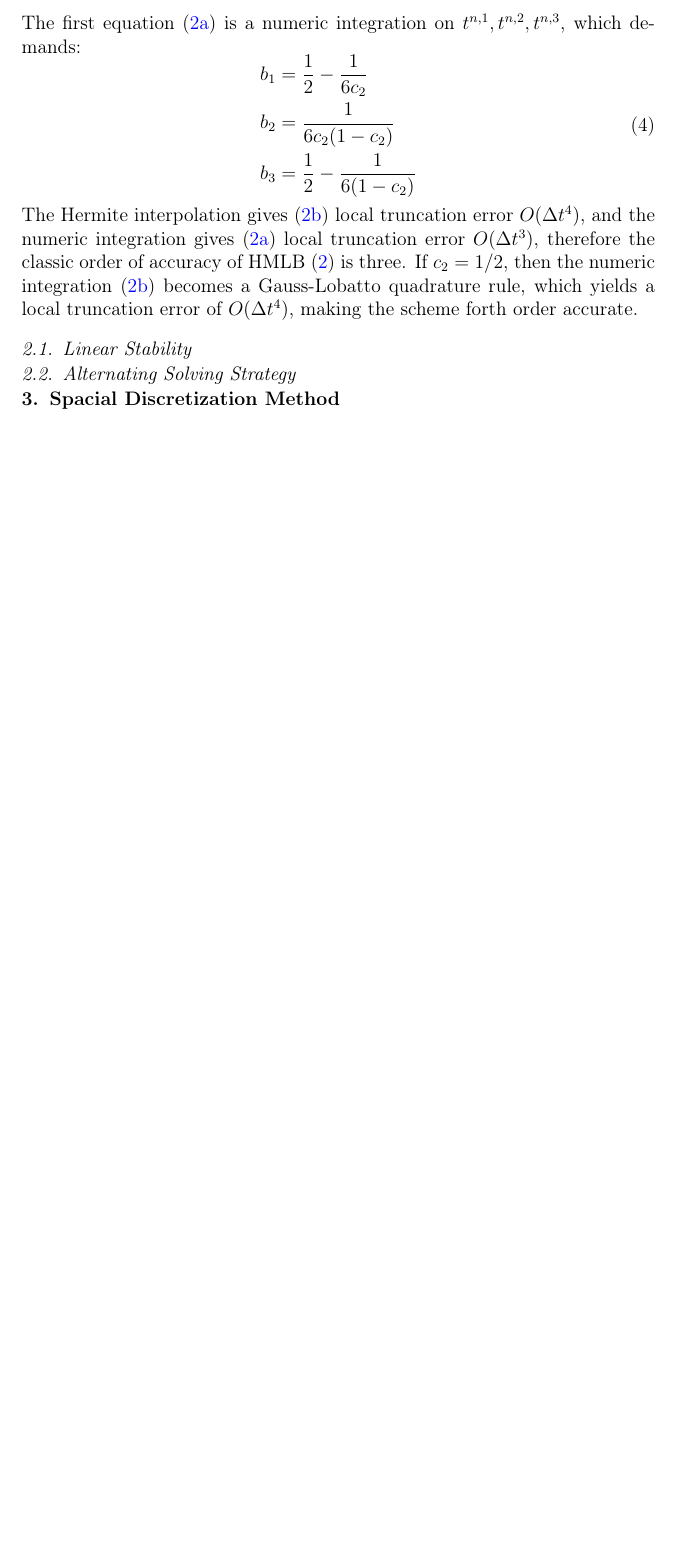
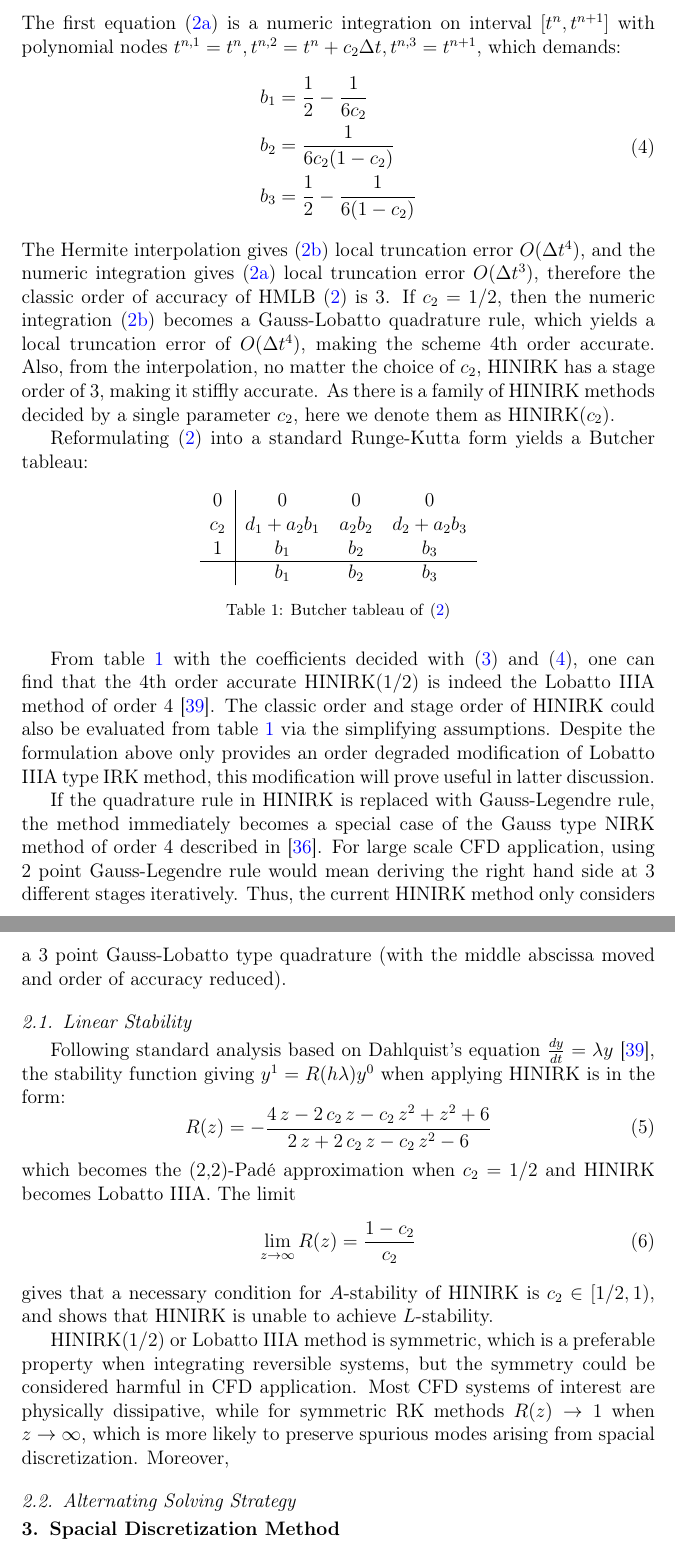
Before and after one commit to harryzhou2000/HM3Draft, a LaTeX paper (HM3Draft.tex): part of page 5 of 9 before the commit and two parts of pages 5 and 6 of 10 after it, the two joined at a grey line, cut at the place of the change, the shorter picture padded with empty space. Compiled offline with pdfLaTeX.

Commit message:
some formulation

```diff
--- a/HM3Draft.tex
+++ b/HM3Draft.tex
@@ -382,28 +386,126 @@ $t^{n,2}$, which requires:
 \end{equation}
 The first equation \eqref{eq:HM3-1} is
-a numeric integration on
-$t^{n,1},t^{n,2},t^{n,3}$, which demands:
+a numeric integration on interval $[t^n,t^{n+1}]$ with
+polynomial nodes
+$t^{n,1}=t^n,t^{n,2}=t^n+c_2\inc t,t^{n,3}=t^{n+1}$, which demands:
 \begin{equation}
     \begin{aligned}
-        b_1 & = \frac{1}{2} - \frac{1}{6{c_2}}\\
-        b_2 & = \frac{1}{6{c_2}(1-{c_2})} \\
-        b_3 & = \frac{1}{2} - \frac{1}{6(1-{c_2})}  \\
+        b_1 & = \frac{1}{2} - \frac{1}{6{c_2}}     \\
+        b_2 & = \frac{1}{6{c_2}(1-{c_2})}          \\
+        b_3 & = \frac{1}{2} - \frac{1}{6(1-{c_2})} \\
     \end{aligned}
+    \label{eq:integ}
 \end{equation}
 The Hermite interpolation gives \eqref{eq:HM3-2}
 local truncation error $O(\inc t^4)$,
 and the numeric integration gives \eqref{eq:HM3-1}
 local truncation error $O(\inc t^3)$, therefore the
 classic order of accuracy of HMLB \eqref{eq:HM3} is
-three. If $c_2=1/2$, then the numeric integration \eqref{eq:HM3-2}
+3. If $c_2=1/2$, then the numeric integration \eqref{eq:HM3-2}
 becomes a Gauss-Lobatto quadrature rule, which yields
 a local truncation error of $O(\inc t^4)$, making
-the scheme forth order accurate.
+the scheme 4th order accurate.
+Also, from the interpolation, no matter
+the choice of $c_2$, HINIRK has a stage order of
+3, making it stiffly accurate.
+As there is a family of HINIRK methods decided by
+a single parameter $c_2$,
+here we denote them as HINIRK($c_2$).
+
+
+Reformulating \eqref{sec:HINIRK} into
+a standard Runge-Kutta form yields a Butcher
+tableau:
+\begin{table}[htbp]
+    \centering
+    \begin{tabular}{c|ccc}
+        0     & 0              & 0        & 0              \\
+        $c_2$ & $d_1 + a_2b_1$ & $a_2b_2$ & $d_2 + a_2b_3$ \\
+        1     & $b_1$          & $b_2$    & $b_3$          \\ \hline
+              & $b_1$          & $b_2$    & $b_3$
+    \end{tabular}
+    \caption{Butcher tableau of \eqref{eq:HM3}}
+    \label{tab:HM3Butcher}
+\end{table}
+
+From table \ref{tab:HM3Butcher} with the coefficients
+decided with \eqref{eq:interp} and \eqref{eq:integ},
+one can find that the 4th order accurate
+HINIRK($1/2$) is indeed the Lobatto IIIA method
+of order 4 \cite{wanner1996solving}.
+The classic order and stage order of HINIRK could
+also be evaluated from table \ref{tab:HM3Butcher} via
+the simplifying assumptions.
+Despite the formulation above only
+provides an order degraded modification
+of Lobatto IIIA type IRK method,
+this modification will prove useful
+in latter discussion.
+
+If the quadrature rule in HINIRK is
+replaced with Gauss-Legendre rule,
+the method immediately becomes a special case of the
+Gauss type NIRK method of order 4
+described in \cite{kulikov2006familyNIRKOrig}.
+For large scale CFD application,
+using 2 point Gauss-Legendre rule
+would mean deriving the right hand side at
+3 different stages iteratively.
+Thus, the current HINIRK method only considers
+a 3 point Gauss-Lobatto type quadrature
+(with the middle abscissa moved and order of accuracy reduced).
 
 
 
+% \begin{equation}
+%     \label{eq:HM3R}
+%     \begin{aligned}
+%         \uu^{n+1} & = \uu^{n} +
+%         \inc t
+%         \left(
+%         b_1\R(t^{n,1}, \uu^n) +
+%         b_2\R(t^{n,2}, \uu^*) +
+%         b_3\R(t^{n,3}, \uu^{n+1})
+%         \right) \\
+%         \uu^{*}   & =
+%         \uu^{n}  +
+%         \inc t
+%         \left(
+%         (d_1 + a_2b_1)\R(t^{n,1}, \uu^n) +
+%         a_2b_2\R(t^{n,2}, \uu^*) +
+%         (d_2 + a_2b_3)\R(t^{n,3}, \uu^{n+1})
+%         \right)
+%     \end{aligned}
+% \end{equation}
 
 \subsection{Linear Stability}
+
+Following standard analysis based on Dahlquist's equation
+ $\frac{dy}{dt} = \lambda y$ \cite{wanner1996solving},
+the stability function giving $y^{1}=R(h\lambda)y^0$
+when applying HINIRK is in the form:
+\begin{equation}
+    R(z) = -\frac{4\,z-2\,c_{2}\,z-c_{2}\,z^2+z^2+6}{2\,z+2\,c_{2}\,z-c_{2}\,z^2-6}
+\end{equation}
+which becomes the (2,2)-Pad{\'e} approximation when $c_2=1/2$ and HINIRK
+becomes Lobatto IIIA. The limit
+\begin{equation}
+    \lim_{z\rightarrow\infty}R(z) = \frac{1-c_2}{c_2}
+\end{equation}
+gives that a necessary condition for $A$-stability of
+HINIRK is $c_2 \in [1/2,1)$, and shows that HINIRK
+is unable to achieve $L$-stability.
+
+HINIRK($1/2$) or Lobatto IIIA method is symmetric,
+which is a preferable property when integrating
+reversible systems,
+but the symmetry could be considered harmful in CFD application.
+Most CFD systems of interest are physically dissipative,
+while for symmetric RK methods
+$R(z) \rightarrow 1$ when $z \rightarrow \infty$,
+which is more likely to preserve
+spurious modes arising from spacial discretization.
+Moreover,
 
 \subsection{Alternating Solving Strategy}
 
```
Also changed, not shown: HM3DraftRefs.bib (+9 -0 lines), HM3Draft.tex (16 more changed lines).
